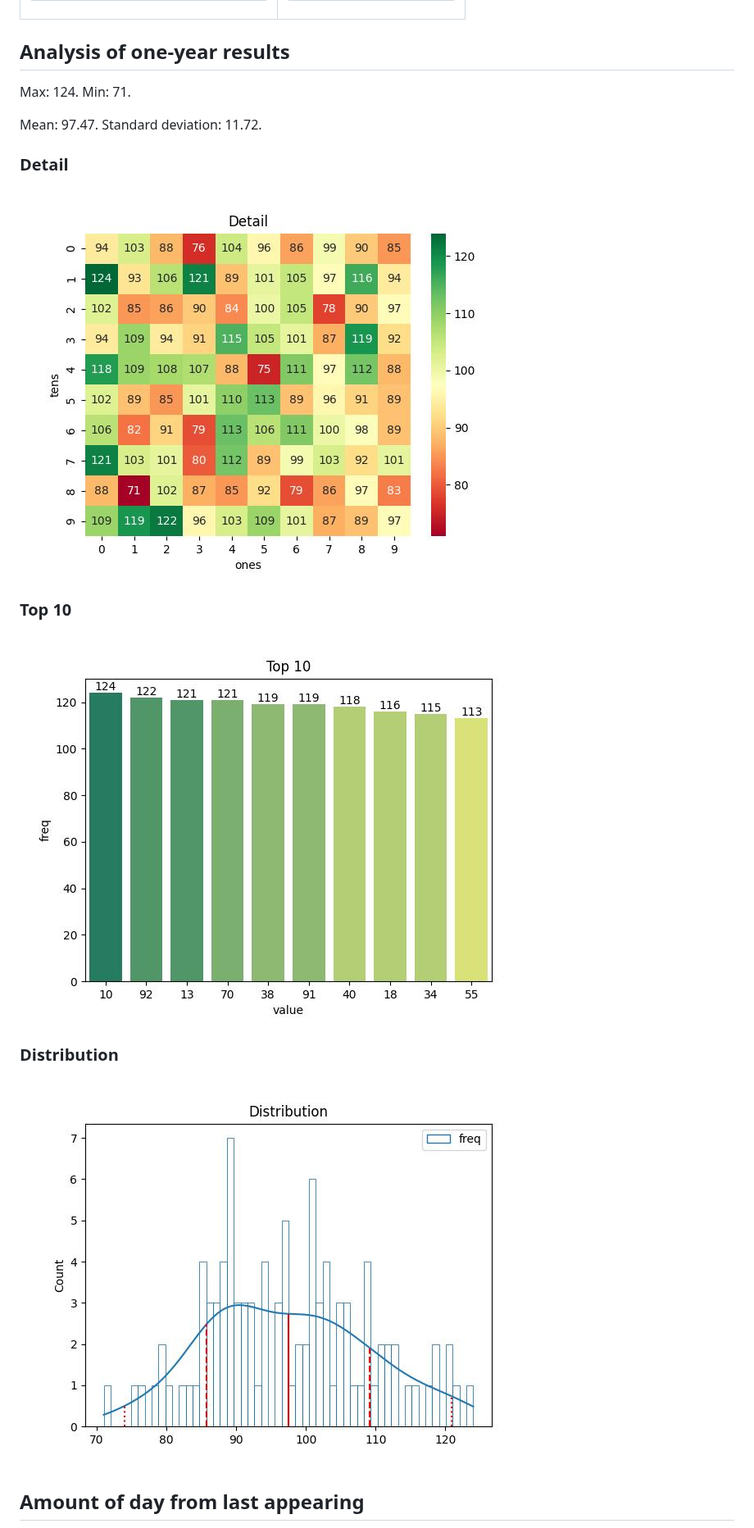
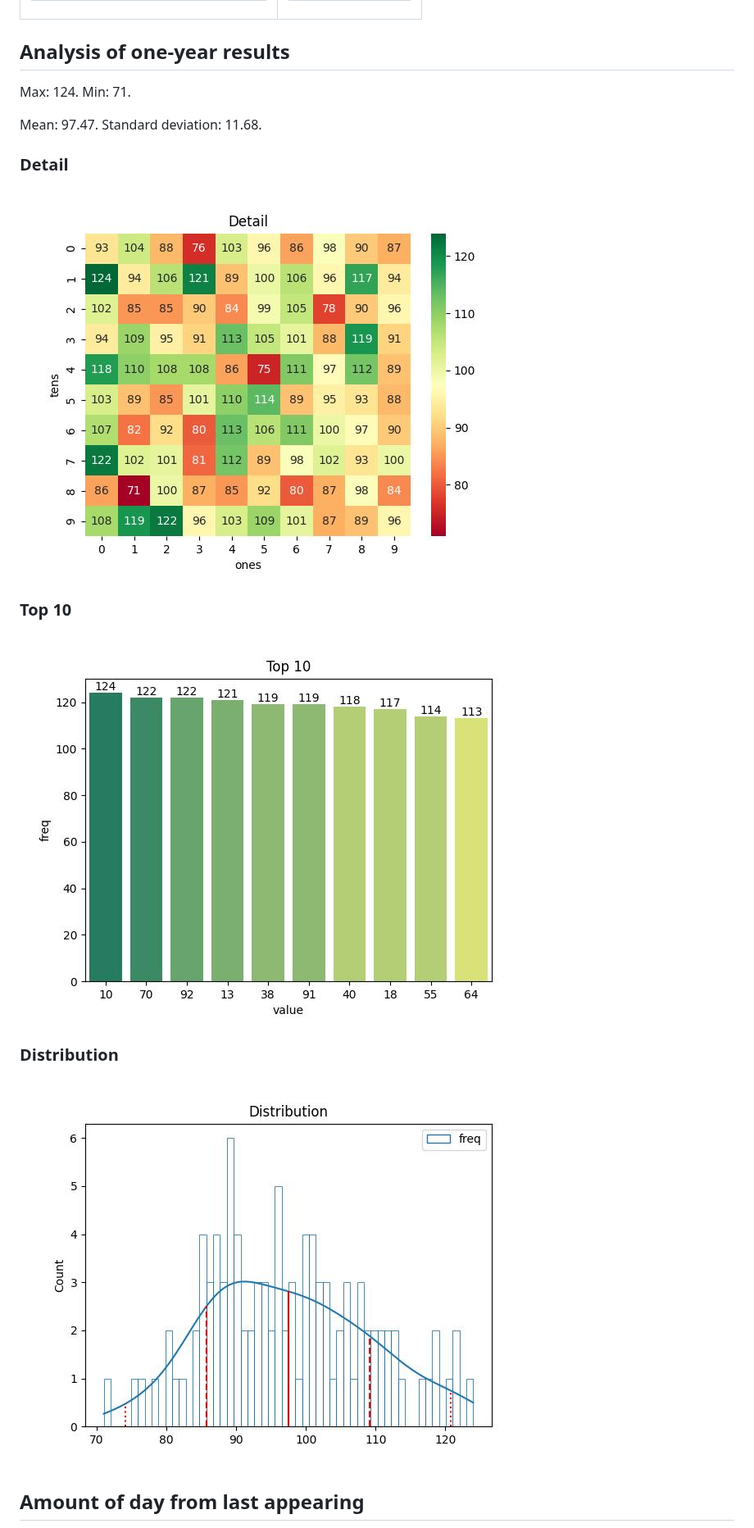
Before and after one commit to khiemdoan/vietnam-lottery-xsmb-analysis, a Markdown page: README.md, the part around one of its changes. Shown at 82% size. GitHub-like rendering; pictures changed too: images/distribution.jpg, images/heatmap.jpg, images/top-10.jpg.

```diff
--- a/README.md
+++ b/README.md
@@ -10,7 +10,7 @@ Using GitHub Action to automatically fetch and analyze results of the Vietnam lo
 
 Max: 124. Min: 71.
 
-Mean: 97.47. Standard deviation: 11.72.
+Mean: 97.47. Standard deviation: 11.68.
 
 <h3>Detail</h3>
 
```
Also changed, not shown: other parts of README.md (+1 -1 lines), images/delta.jpg, images/delta_top_10.jpg, 5 other files.
